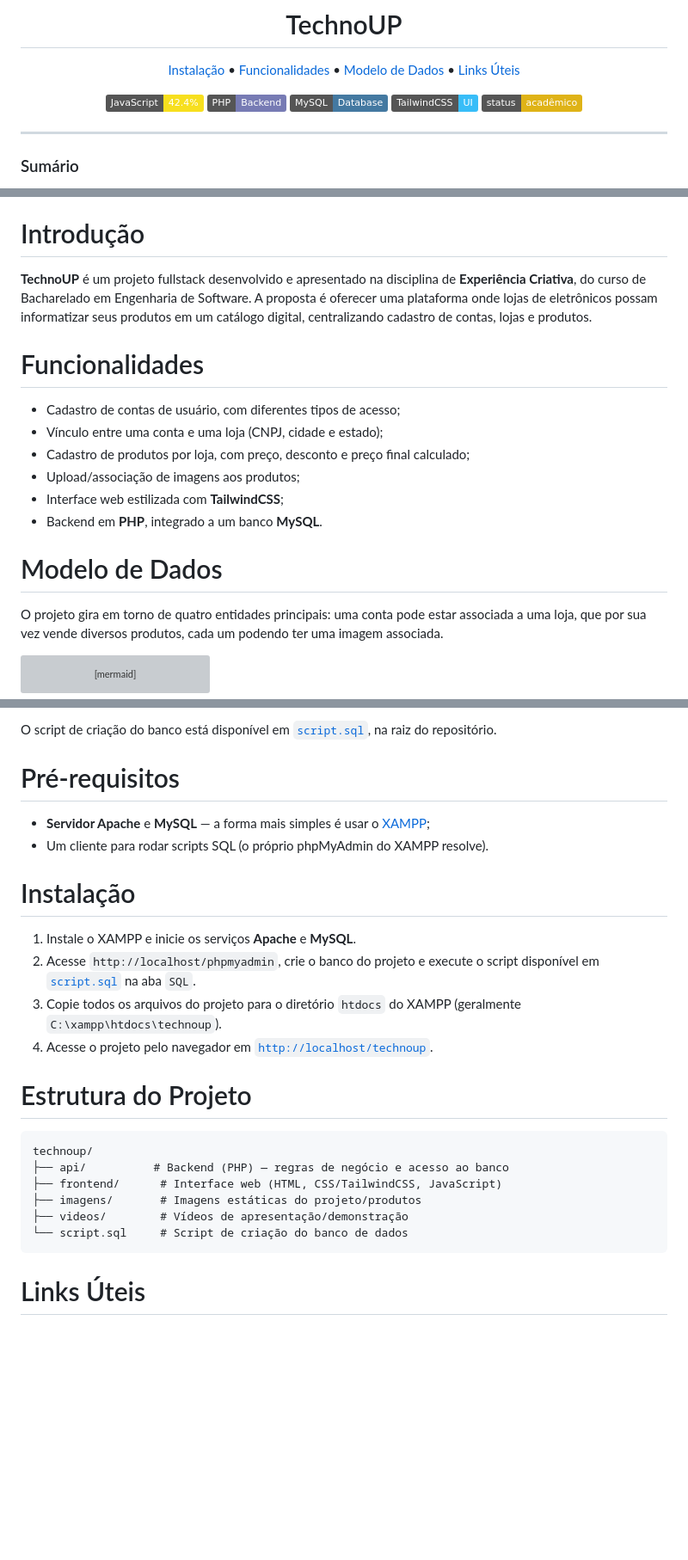
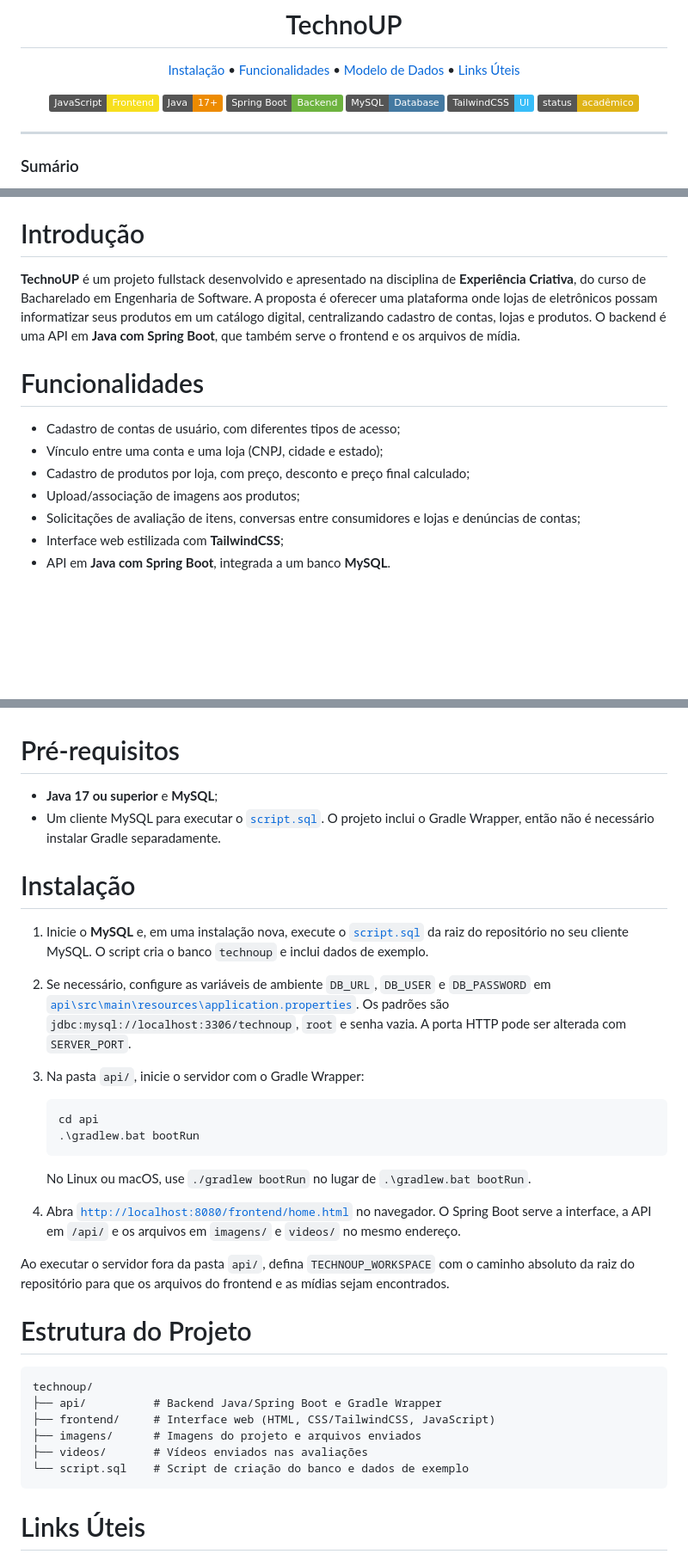
Before and after one commit to cmarinho-dev/technoup, a Markdown page: README.md, 3 parts joined by grey strips. Shown at 86% size. Drawn GitHub-style; badges without logos; blank space fills up the shorter version; grey boxes are pictures that could not be loaded.

Commit message:
docs: upd readme to new backend

````diff
--- a/README.md
+++ b/README.md
@@ -4,8 +4,9 @@
 
 [Instalação](#instalação) • [Funcionalidades](#funcionalidades) • [Modelo de Dados](#modelo-de-dados) • [Links Úteis](#links-úteis)
 
-![JavaScript](https://img.shields.io/badge/JavaScript-42.4%25-F7DF1E?logo=javascript&logoColor=black)
-![PHP](https://img.shields.io/badge/PHP-Backend-777BB4?logo=php&logoColor=white)
+![JavaScript](https://img.shields.io/badge/JavaScript-Frontend-F7DF1E?logo=javascript&logoColor=black)
+![Java](https://img.shields.io/badge/Java-17%2B-ED8B00?logo=openjdk&logoColor=white)
+![Spring Boot](https://img.shields.io/badge/Spring%20Boot-Backend-6DB33F?logo=springboot&logoColor=white)
 ![MySQL](https://img.shields.io/badge/MySQL-Database-4479A1?logo=mysql&logoColor=white)
 ![TailwindCSS](https://img.shields.io/badge/TailwindCSS-UI-38BDF8?logo=tailwindcss&logoColor=white)
 ![Status](https://img.shields.io/badge/status-acad%C3%AAmico-yellow)
@@ -25,7 +26,7 @@
 
 # Introdução
 
-**TechnoUP** é um projeto fullstack desenvolvido e apresentado na disciplina de **Experiência Criativa**, do curso de Bacharelado em Engenharia de Software. A proposta é oferecer uma plataforma onde lojas de eletrônicos possam informatizar seus produtos em um catálogo digital, centralizando cadastro de contas, lojas e produtos.
+**TechnoUP** é um projeto fullstack desenvolvido e apresentado na disciplina de **Experiência Criativa**, do curso de Bacharelado em Engenharia de Software. A proposta é oferecer uma plataforma onde lojas de eletrônicos possam informatizar seus produtos em um catálogo digital, centralizando cadastro de contas, lojas e produtos. O backend é uma API em **Java com Spring Boot**, que também serve o frontend e os arquivos de mídia.
 
 # Funcionalidades
 
@@ -33,12 +34,14 @@
 - Vínculo entre uma conta e uma loja (CNPJ, cidade e estado);
 - Cadastro de produtos por loja, com preço, desconto e preço final calculado;
 - Upload/associação de imagens aos produtos;
+- Solicitações de avaliação de itens, conversas entre consumidores e lojas e denúncias de contas;
 - Interface web estilizada com **TailwindCSS**;
-- Backend em **PHP**, integrado a um banco **MySQL**.
+- API em **Java com Spring Boot**, integrada a um banco **MySQL**.
 
+<!--
 # Modelo de Dados
 
-O projeto gira em torno de quatro entidades principais: uma conta pode estar associada a uma loja, que por sua vez vende diversos produtos, cada um podendo ter uma imagem associada.
+O núcleo do catálogo gira em torno de quatro entidades: uma conta pode estar associada a uma loja, que por sua vez vende diversos produtos, cada um podendo ter uma imagem associada. O banco também contém tabelas para avaliações de itens e atendimento, mídias das avaliações, chats, mensagens e denúncias.
 
 ```mermaid
 erDiagram
@@ -82,29 +86,38 @@ erDiagram
     }
 ```
 
-O script de criação do banco está disponível em [`script.sql`](script.sql), na raiz do repositório.
-
+O script de criação do banco está disponível em [`script.sql`](script.sql), na raiz do repositório. **Use-o apenas em uma instalação nova:** ele começa com `DROP DATABASE IF EXISTS technoup` e apaga os dados existentes desse banco.
+-->
 # Pré-requisitos
 
-- **Servidor Apache** e **MySQL** — a forma mais simples é usar o [XAMPP](https://www.apachefriends.org/pt_br/index.html);
-- Um cliente para rodar scripts SQL (o próprio phpMyAdmin do XAMPP resolve).
+- **Java 17 ou superior** e **MySQL**;
+- Um cliente MySQL para executar o [`script.sql`](script.sql). O projeto inclui o Gradle Wrapper, então não é necessário instalar Gradle separadamente.
 
 # Instalação
 
-1. Instale o XAMPP e inicie os serviços **Apache** e **MySQL**.
-2. Acesse `http://localhost/phpmyadmin`, crie o banco do projeto e execute o script disponível em [`script.sql`](script.sql) na aba `SQL`.
-3. Copie todos os arquivos do projeto para o diretório `htdocs` do XAMPP (geralmente `C:\xampp\htdocs\technoup`).
-4. Acesse o projeto pelo navegador em [`http://localhost/technoup`](http://localhost/technoup).
+1. Inicie o **MySQL** e, em uma instalação nova, execute o [`script.sql`](script.sql) da raiz do repositório no seu cliente MySQL. O script cria o banco `technoup` e inclui dados de exemplo.
+2. Se necessário, configure as variáveis de ambiente `DB_URL`, `DB_USER` e `DB_PASSWORD` em [`api\src\main\resources\application.properties`](api\src\main\resources\application.properties). Os padrões são `jdbc:mysql://localhost:3306/technoup`, `root` e senha vazia. A porta HTTP pode ser alterada com `SERVER_PORT`.
+3. Na pasta `api/`, inicie o servidor com o Gradle Wrapper:
+
+   ```powershell
+   cd api
+   .\gradlew.bat bootRun
+   ```
+
+   No Linux ou macOS, use `./gradlew bootRun` no lugar de `.\gradlew.bat bootRun`.
+4. Abra [`http://localhost:8080/frontend/home.html`](http://localhost:8080/frontend/home.html) no navegador. O Spring Boot serve a interface, a API em `/api/` e os arquivos em `imagens/` e `videos/` no mesmo endereço.
+
+Ao executar o servidor fora da pasta `api/`, defina `TECHNOUP_WORKSPACE` com o caminho absoluto da raiz do repositório para que os arquivos do frontend e as mídias sejam encontrados.
 
 # Estrutura do Projeto
 
 ```
 technoup/
-├── api/          # Backend (PHP) — regras de negócio e acesso ao banco
-├── frontend/      # Interface web (HTML, CSS/TailwindCSS, JavaScript)
-├── imagens/       # Imagens estáticas do projeto/produtos
-├── videos/        # Vídeos de apresentação/demonstração
-└── script.sql     # Script de criação do banco de dados
+├── api/          # Backend Java/Spring Boot e Gradle Wrapper
+├── frontend/     # Interface web (HTML, CSS/TailwindCSS, JavaScript)
+├── imagens/      # Imagens do projeto e arquivos enviados
+├── videos/       # Vídeos enviados nas avaliações
+└── script.sql    # Script de criação do banco e dados de exemplo
 ```
 
 # Links Úteis
````
Also changed, not shown: other parts of README.md (+1 -0 lines).
